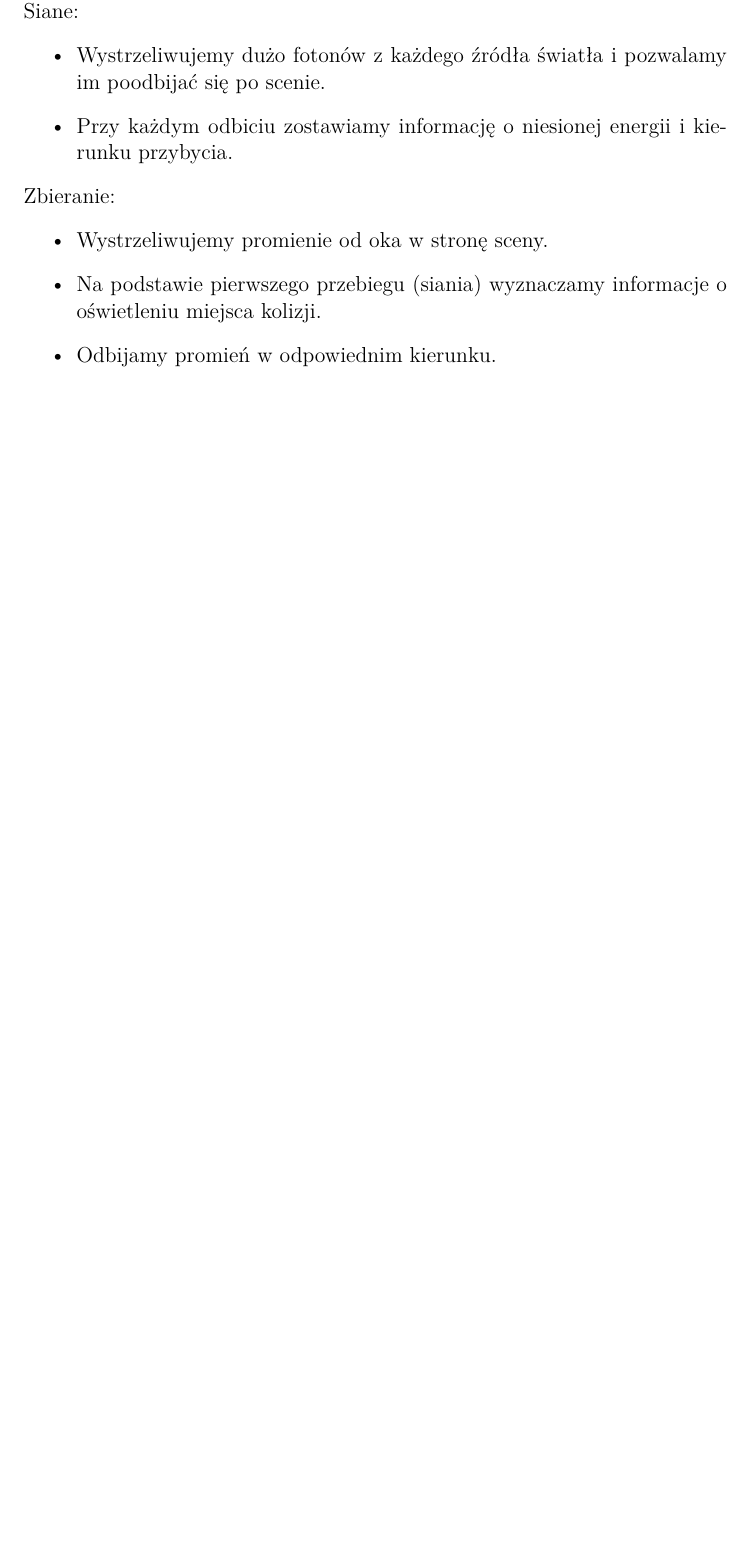
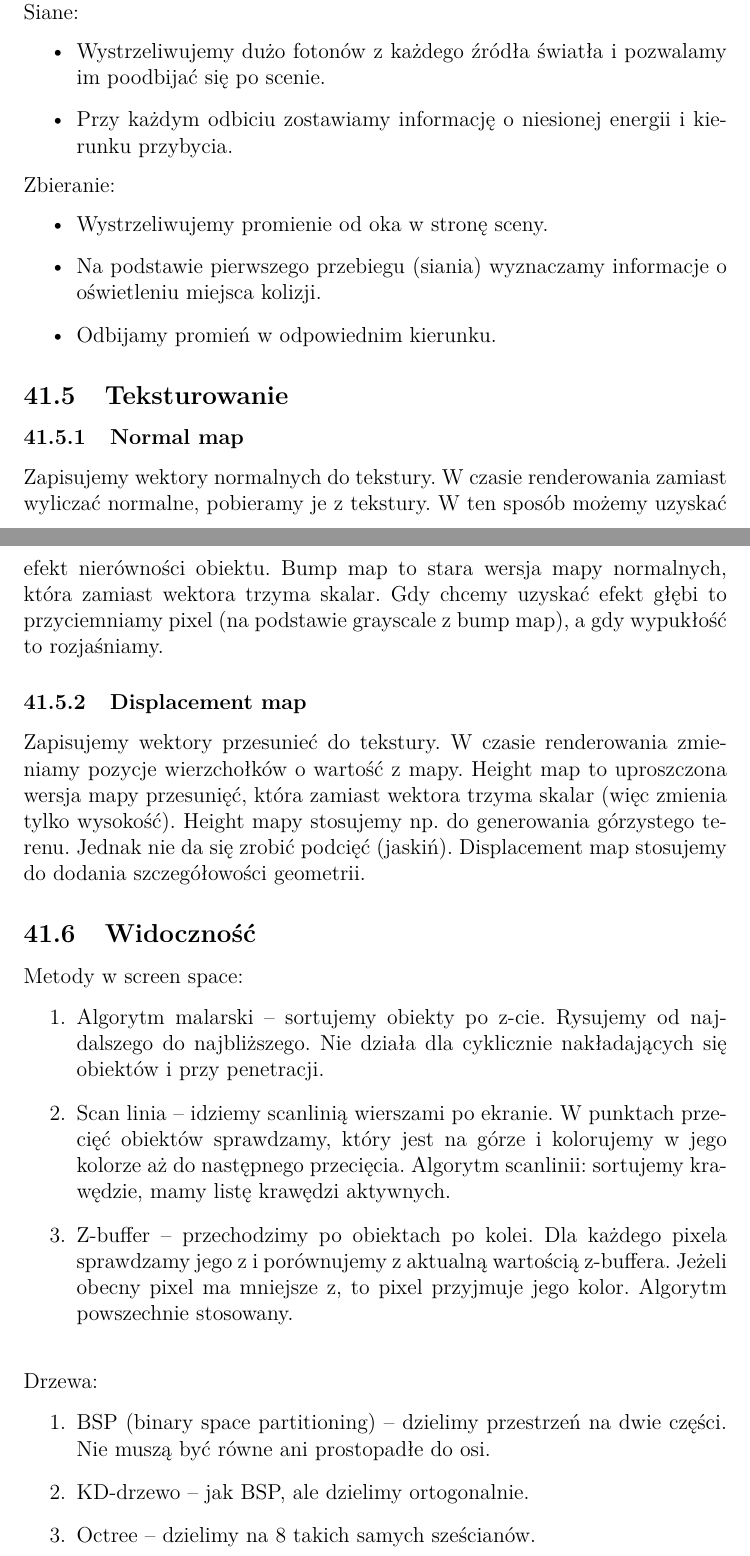
Before and after one commit to leszczynskim/MagisterkaObrona, a LaTeX document (MagisterkaObrona.tex): part of page 18 of 41 before the commit and two parts of pages 18 and 19 of 44 after it, the two joined at a grey line, cut so that both start at the same text, the shorter picture padded with empty space. Compiled offline with pdfLaTeX.

Commit message:
grafika 2

```diff
--- a/MagisterkaObrona.tex
+++ b/MagisterkaObrona.tex
@@ -330,3 +331,27 @@ Zbieranie:
 	\item Na podstawie pierwszego przebiegu (siania) wyznaczamy informacje o oświetleniu miejsca kolizji.
 	\item Odbijamy promień w odpowiednim kierunku.
 \end{itemize}
+
+\subsection{Teksturowanie}
+
+\subsubsection{Normal map}
+Zapisujemy wektory normalnych do tekstury. W czasie renderowania zamiast wyliczać normalne, pobieramy je z tekstury. W ten sposób możemy uzyskać efekt nierówności obiektu. Bump map to stara wersja mapy normalnych, która zamiast wektora trzyma skalar. Gdy chcemy uzyskać efekt głębi to przyciemniamy pixel (na podstawie grayscale z bump map), a gdy wypukłość to rozjaśniamy.
+
+\subsubsection{Displacement map}
+Zapisujemy wektory przesunieć do tekstury. W czasie renderowania zmieniamy pozycje wierzchołków o wartość z mapy. Height map to uproszczona wersja mapy przesunięć, która zamiast wektora trzyma skalar (więc zmienia tylko wysokość). Height mapy stosujemy np. do generowania górzystego terenu. Jednak nie da się zrobić podcięć (jaskiń). Displacement map stosujemy do dodania szczegółowości geometrii.
+
+
+\subsection{Widoczność}
+Metody w screen space:
+\begin{enumerate}
+	\item Algorytm malarski -- sortujemy obiekty po z-cie. Rysujemy od najdalszego do najbliższego. Nie działa dla cyklicznie nakładających się obiektów i przy penetracji.
+	\item Scan linia -- idziemy scanlinią wierszami po ekranie. W punktach przecięć obiektów sprawdzamy, który jest na górze i kolorujemy w jego kolorze aż do następnego przecięcia. Algorytm scanlinii: sortujemy krawędzie, mamy listę krawędzi aktywnych.
+	\item Z-buffer -- przechodzimy po obiektach po kolei. Dla każdego pixela sprawdzamy jego z i porównujemy z aktualną wartością z-buffera. Jeżeli obecny pixel ma mniejsze z, to pixel przyjmuje jego kolor. Algorytm powszechnie stosowany.
+\end{enumerate}
+~\\
+Drzewa:
+\begin{enumerate}
+	\item BSP (binary space partitioning) -- dzielimy przestrzeń na dwie części. Nie muszą być równe ani prostopadłe do osi.
+	\item KD-drzewo -- jak BSP, ale dzielimy ortogonalnie.
+	\item Octree -- dzielimy na 8 takich samych sześcianów.
+\end{enumerate}
```
Also changed, not shown: Pictures/shadow_volumes.PNG (added), MagisterkaObrona.tex (18 more changed lines).
